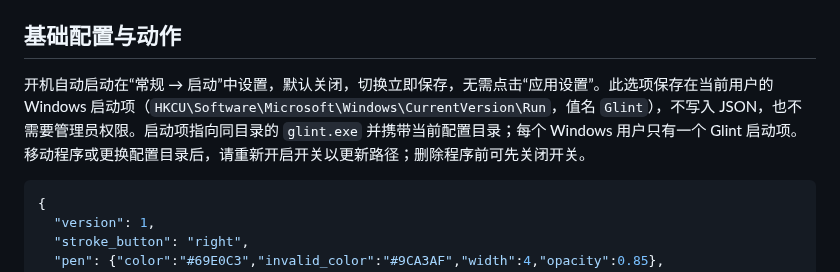
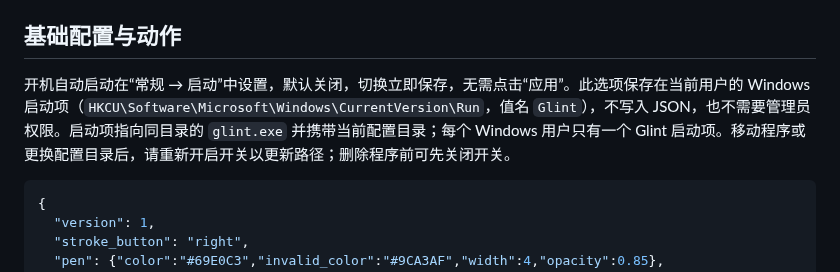
Before and after one commit to jianshanbushishan/glint, a Markdown page: docs/config.md, the part around the change. GitHub-like rendering.

````diff
--- a/docs/config.md
+++ b/docs/config.md
@@ -4,7 +4,7 @@
 
 ## 基础配置与动作
 
-开机自动启动在“常规 → 启动”中设置，默认关闭，切换立即保存，无需点击“应用设置”。此选项保存在当前用户的 Windows 启动项（`HKCU\Software\Microsoft\Windows\CurrentVersion\Run`，值名 `Glint`），不写入 JSON，也不需要管理员权限。启动项指向同目录的 `glint.exe` 并携带当前配置目录；每个 Windows 用户只有一个 Glint 启动项。移动程序或更换配置目录后，请重新开启开关以更新路径；删除程序前可先关闭开关。
+开机自动启动在“常规 → 启动”中设置，默认关闭，切换立即保存，无需点击“应用”。此选项保存在当前用户的 Windows 启动项（`HKCU\Software\Microsoft\Windows\CurrentVersion\Run`，值名 `Glint`），不写入 JSON，也不需要管理员权限。启动项指向同目录的 `glint.exe` 并携带当前配置目录；每个 Windows 用户只有一个 Glint 启动项。移动程序或更换配置目录后，请重新开启开关以更新路径；删除程序前可先关闭开关。
 
 ```json
 {
````
Also changed, not shown: README.md (+31 -3 lines), docs/verification.md (deleted, +0 -86 lines), assets/glint-app-gestures-disabled.png (added), assets/glint-app-gestures-windows-terminal.png (added), assets/glint-general-settings.png (added), assets/glint-global-gestures.png (added), 9 other files.
